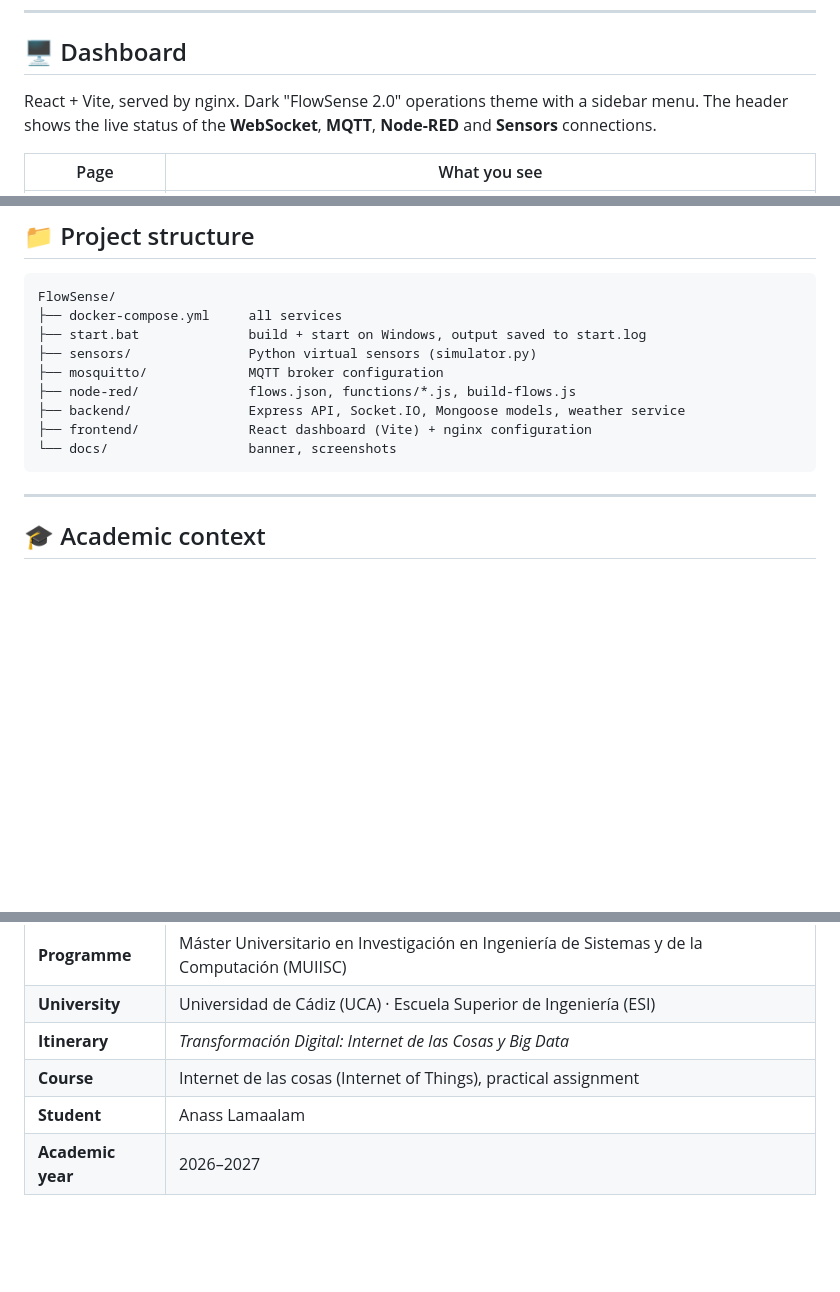
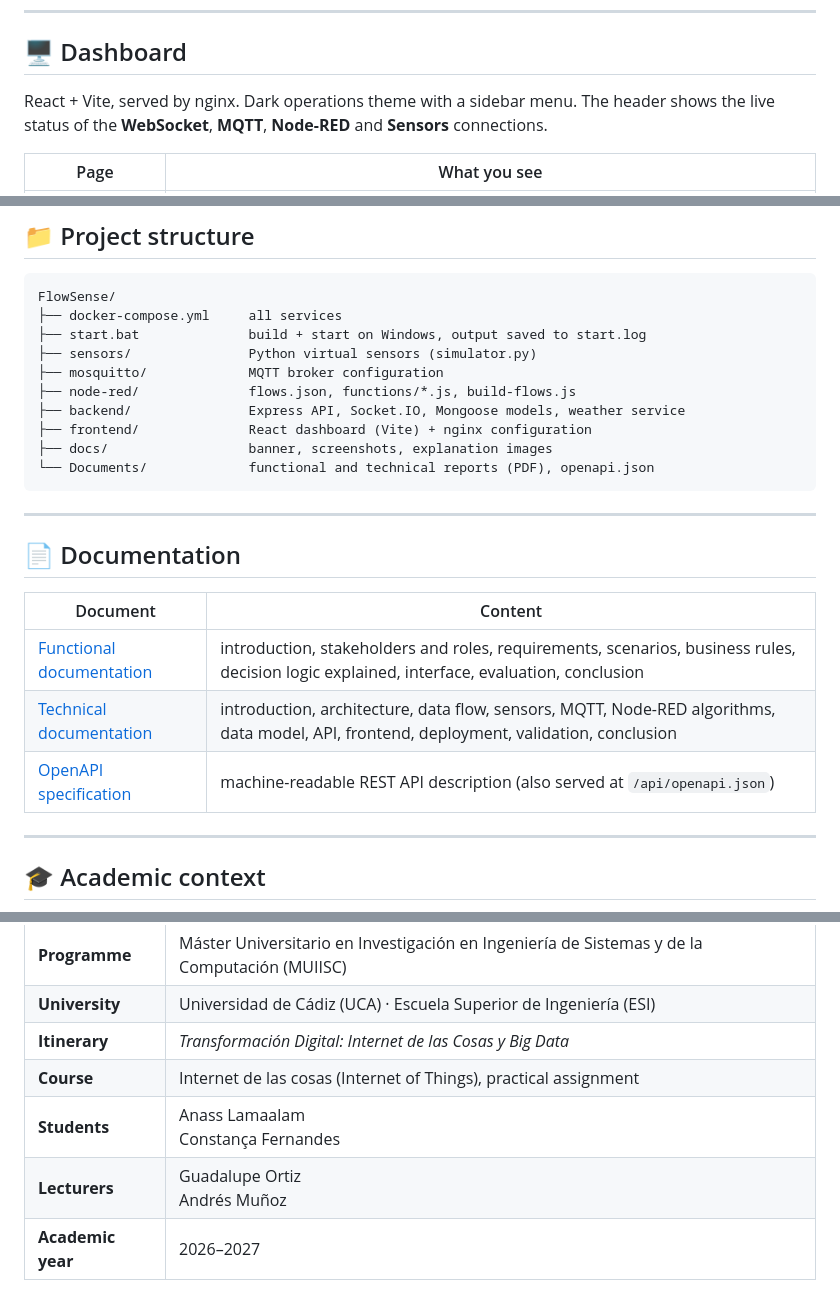
Before and after one commit to AnassLAMAALAM/FlowSense, a Markdown page: README.md, 3 parts joined by grey strips. Rendered like a GitHub page; blank space fills up the shorter version.

````diff
--- a/README.md
+++ b/README.md
@@ -241,7 +321,7 @@ city-wide alert for heavy rain, fog or storms.
 
 ## 🖥️ Dashboard
 
-React + Vite, served by nginx. Dark "FlowSense 2.0" operations theme with a sidebar menu. The header shows the live status of the **WebSocket**,
+React + Vite, served by nginx. Dark operations theme with a sidebar menu. The header shows the live status of the **WebSocket**,
 **MQTT**, **Node-RED** and **Sensors** connections.
 
 | Page | What you see |
@@ -373,9 +453,20 @@ FlowSense/
 ├── node-red/              flows.json, functions/*.js, build-flows.js
 ├── backend/               Express API, Socket.IO, Mongoose models, weather service
 ├── frontend/              React dashboard (Vite) + nginx configuration
-└── docs/                  banner, screenshots
+├── docs/                  banner, screenshots, explanation images
+└── Documents/             functional and technical reports (PDF), openapi.json
 ```
 
 ---
 
+## 📄 Documentation
+
+| Document | Content |
+|---|---|
+| [Functional documentation](Documents/FlowSense_Functional_Documentation.pdf) | introduction, stakeholders and roles, requirements, scenarios, business rules, decision logic explained, interface, evaluation, conclusion |
+| [Technical documentation](Documents/FlowSense_Technical_Documentation.pdf) | introduction, architecture, data flow, sensors, MQTT, Node-RED algorithms, data model, API, frontend, deployment, validation, conclusion |
+| [OpenAPI specification](Documents/openapi.json) | machine-readable REST API description (also served at `/api/openapi.json`) |
+
+---
+
 ## 🎓 Academic context
@@ -386,7 +479,8 @@ FlowSense/
 | **University** | Universidad de Cádiz (UCA) · Escuela Superior de Ingeniería (ESI) |
 | **Itinerary** | *Transformación Digital: Internet de las Cosas y Big Data* |
 | **Course** | Internet de las cosas (Internet of Things), practical assignment |
-| **Student** | Anass Lamaalam |
+| **Students** | Anass Lamaalam<br>Constança Fernandes |
+| **Lecturers** | Guadalupe Ortiz<br>Andrés Muñoz |
 | **Academic year** | 2026–2027 |
 
 The master is a one-year official research master (60 ECTS): a common module (R&D projects, research methodology), a
````
Also changed, not shown: other parts of README.md (+82 -0 lines), docs/explained/ambulance-priority.png (added), docs/explained/traffic-lights-and-ambulance.png (added), docs/uca-logo.png (added), 5 other files.
